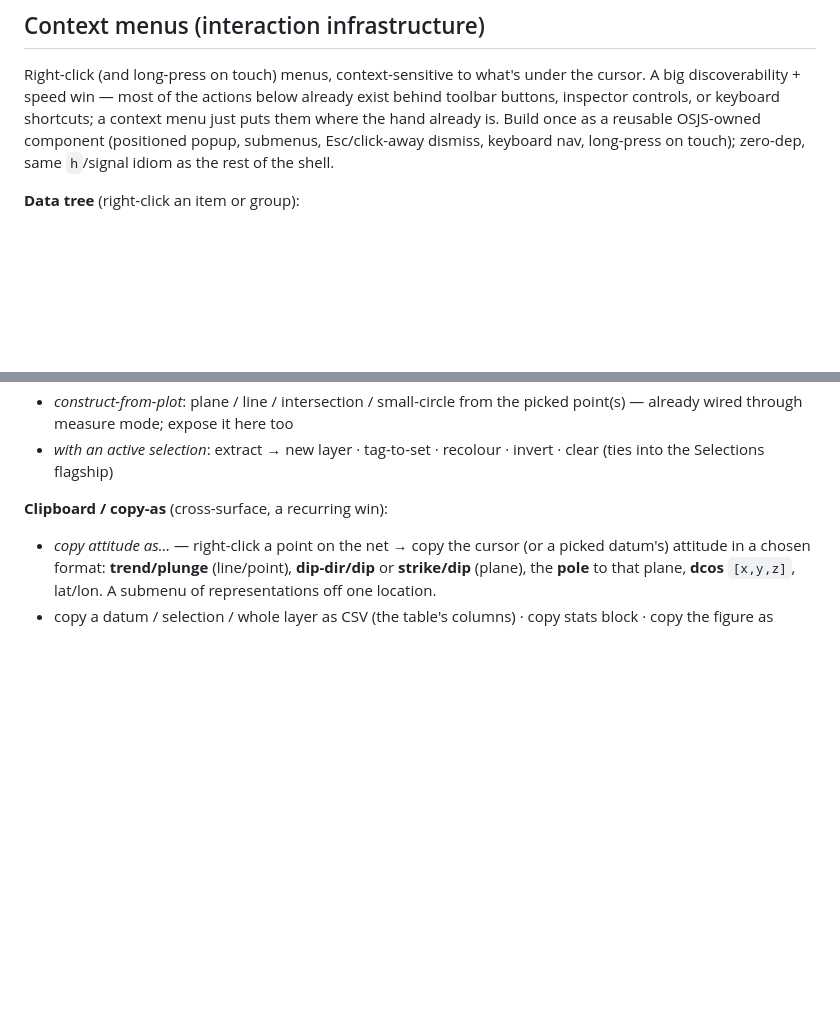
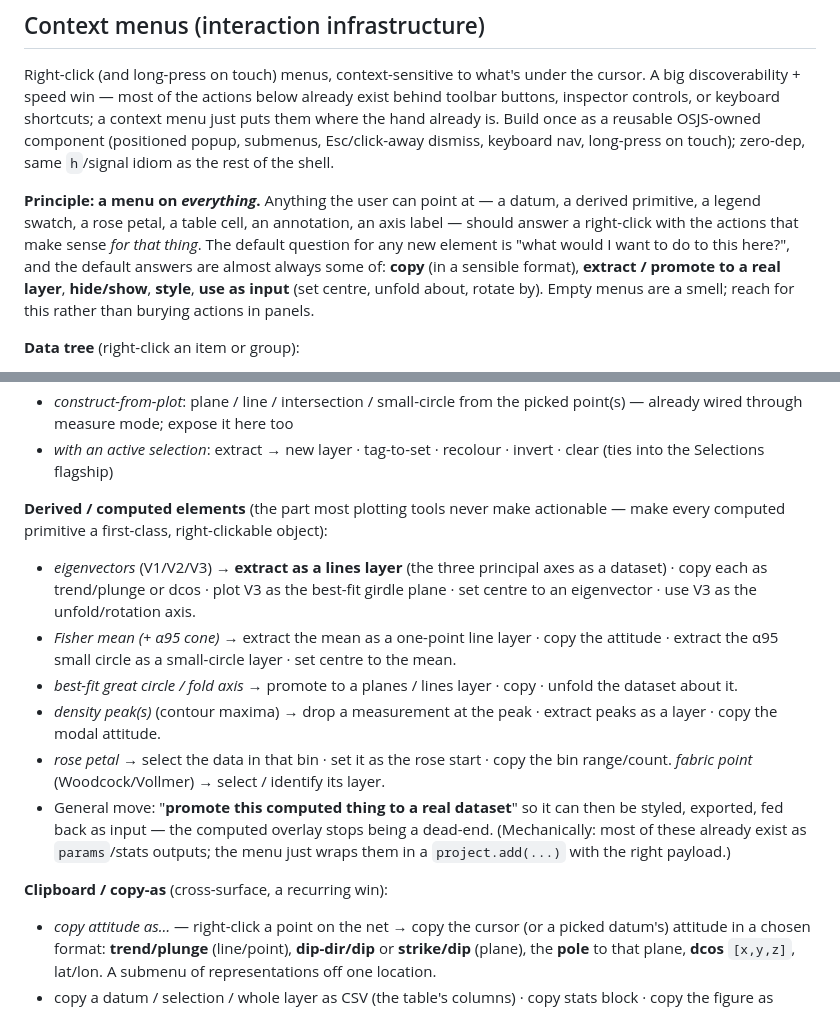
Before and after one commit to gentropic/osjs, a Markdown page: docs/roadmap.md, 2 parts joined by grey strips. Drawn GitHub-style; blank space fills up the shorter version.

Commit message:
Roadmap: meaningful context menus everywhere, incl. derived elements
Adds a "menu on everything" principle (anything pointable answers a right-click
with actions for that thing — copy / extract-to-layer / style / use-as-input;
empty menus are a smell) and a "Derived / computed elements" group: make
eigenvectors, Fisher mean + a95 cone, best-fit girdle / fold axis, density peaks,
rose petals, fabric points first-class right-clickable objects — extract them as
real datasets, copy their attitudes, feed them back as input (set centre, unfold
about). The general move: promote a computed overlay to a real layer so it stops
being a dead-end.

```diff
--- a/docs/roadmap.md
+++ b/docs/roadmap.md
@@ -261,6 +261,15 @@ just puts them where the hand already is. Build once as a reusable OSJS-owned
 component (positioned popup, submenus, Esc/click-away dismiss, keyboard nav,
 long-press on touch); zero-dep, same `h`/signal idiom as the rest of the shell.
 
+**Principle: a menu on *everything*.** Anything the user can point at — a datum, a
+derived primitive, a legend swatch, a rose petal, a table cell, an annotation, an
+axis label — should answer a right-click with the actions that make sense *for that
+thing*. The default question for any new element is "what would I want to do to this
+here?", and the default answers are almost always some of: **copy** (in a sensible
+format), **extract / promote to a real layer**, **hide/show**, **style**, **use as
+input** (set centre, unfold about, rotate by). Empty menus are a smell; reach for
+this rather than burying actions in panels.
+
 **Data tree** (right-click an item or group):
 - rename · duplicate · delete · show/hide · solo (hide siblings)
 - group / ungroup · move to group
@@ -281,6 +290,25 @@ long-press on touch); zero-dep, same `h`/signal idiom as the rest of the shell.
   picked point(s) — already wired through measure mode; expose it here too
 - *with an active selection*: extract → new layer · tag-to-set · recolour · invert
   · clear (ties into the Selections flagship)
+
+**Derived / computed elements** (the part most plotting tools never make
+actionable — make every computed primitive a first-class, right-clickable object):
+- *eigenvectors* (V1/V2/V3) → **extract as a lines layer** (the three principal
+  axes as a dataset) · copy each as trend/plunge or dcos · plot V3 as the best-fit
+  girdle plane · set centre to an eigenvector · use V3 as the unfold/rotation axis.
+- *Fisher mean (+ α95 cone)* → extract the mean as a one-point line layer · copy
+  the attitude · extract the α95 small circle as a small-circle layer · set centre
+  to the mean.
+- *best-fit great circle / fold axis* → promote to a planes / lines layer · copy ·
+  unfold the dataset about it.
+- *density peak(s)* (contour maxima) → drop a measurement at the peak · extract
+  peaks as a layer · copy the modal attitude.
+- *rose petal* → select the data in that bin · set it as the rose start · copy the
+  bin range/count. *fabric point* (Woodcock/Vollmer) → select / identify its layer.
+- General move: "**promote this computed thing to a real dataset**" so it can then
+  be styled, exported, fed back as input — the computed overlay stops being a
+  dead-end. (Mechanically: most of these already exist as `params`/stats outputs;
+  the menu just wraps them in a `project.add(...)` with the right payload.)
 
 **Clipboard / copy-as** (cross-surface, a recurring win):
 - *copy attitude as…* — right-click a point on the net → copy the cursor (or a
```
